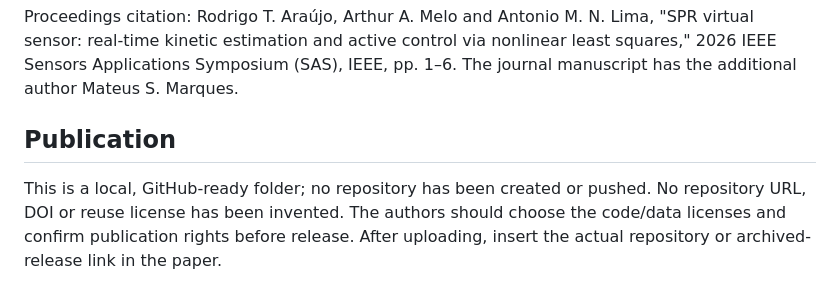
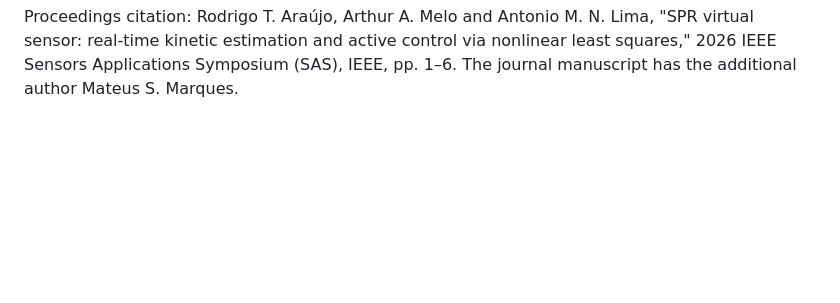
Before and after one commit to toledorodrigow/SPR_virtual_sensor, a Markdown page: README.md, the part around the change. Drawn GitHub-style; blank space fills up the shorter version.

Commit message:
Remove publication guidelines from README
Removed publication section from README.

```diff
--- a/README.md
+++ b/README.md
@@ -92,10 +92,3 @@ Proceedings citation: Rodrigo T. Araújo, Arthur A. Melo and Antonio M. N. Lima,
 "SPR virtual sensor: real-time kinetic estimation and active control via nonlinear
 least squares," 2026 IEEE Sensors Applications Symposium (SAS), IEEE, pp. 1–6.
 The journal manuscript has the additional author Mateus S. Marques.
-
-## Publication
-
-This is a local, GitHub-ready folder; no repository has been created or pushed.
-No repository URL, DOI or reuse license has been invented. The authors should
-choose the code/data licenses and confirm publication rights before release.
-After uploading, insert the actual repository or archived-release link in the paper.
```
